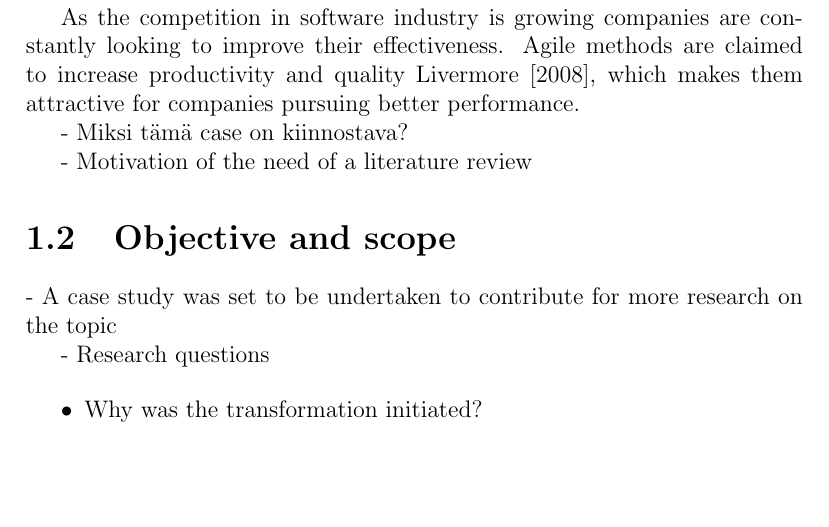
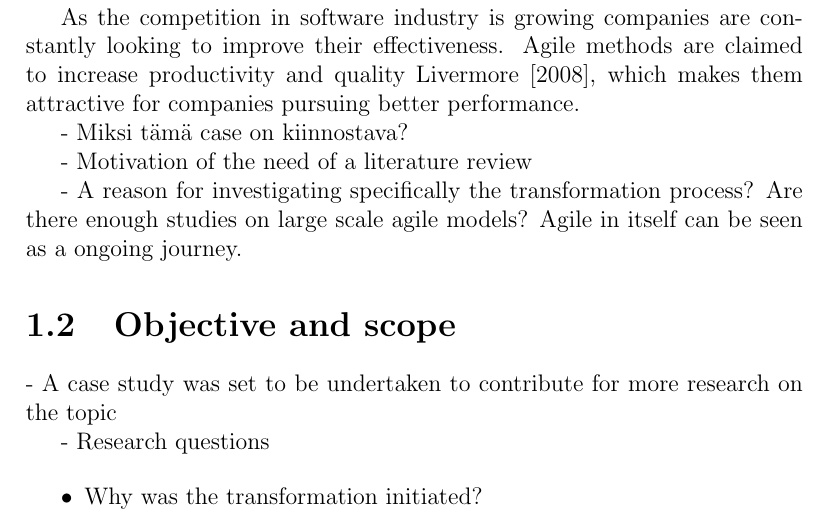
Before and after one commit to kdikert/Koulu_Dippa, a LaTeX thesis (tex/thesis.tex, which reads tex/ch1_introduction.tex): part of page 6 of 15, cut so that both start at the same text, the shorter picture padded with empty space. Compiled offline with pdfLaTeX.

Commit message:
A note on "why is this research important"

```diff
--- a/tex/ch1_introduction.tex
+++ b/tex/ch1_introduction.tex
@@ -21,6 +21,9 @@ for companies pursuing better performance.
 
 - Motivation of the need of a literature review
 
+- A reason for investigating specifically the transformation process? Are there
+enough studies on large scale agile models? Agile in itself can be seen as a
+ongoing journey.
 
 \section{Objective and scope}
 
```
